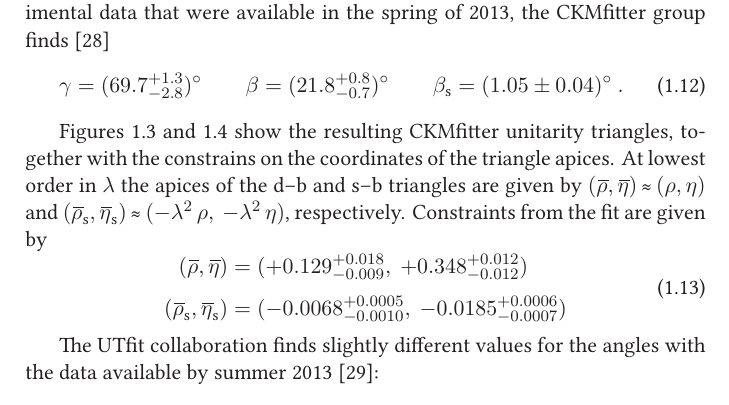
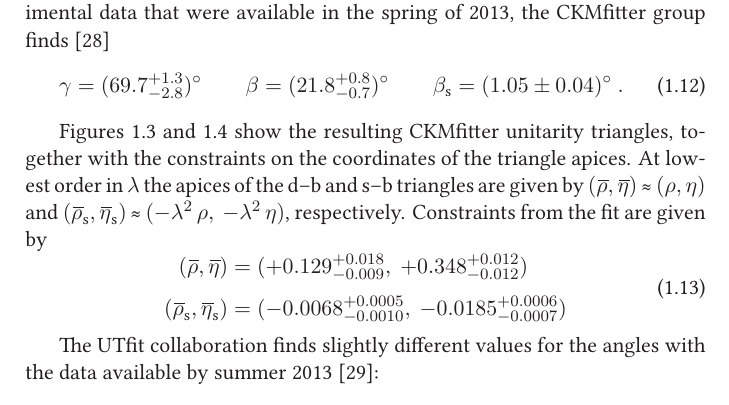
Before and after one commit to jvanleerdam/PhD-thesis, a LaTeX thesis (thesis.tex, which reads intro/CPV.tex): part of page 19 of 197, cut so that both start at the same text. Compiled offline with XeLaTeX; a LaTeX package or settings file that is missing is left out.

Commit message:
corrected typo in introduction

```diff
--- a/intro/CPV.tex
+++ b/intro/CPV.tex
@@ -270,7 +270,7 @@ input data. With the experimental data that were available in the spring of 2013
 \end{equation}
 
 Figures~\ref{fig:unitTriangleMeas_db} and \ref{fig:unitTriangleMeas_sb} show the resulting CKMfitter unitarity triangles, together with the
-constrains on the coordinates of the triangle apices. At lowest order in $\lambda$ the apices of the d--b and s--b triangles are given by
+constraints on the coordinates of the triangle apices. At lowest order in $\lambda$ the apices of the d--b and s--b triangles are given by
 $(\rhobar, \etabar)$\textapprox$(\rho, \eta)$ and $(\rhosbar, \etasbar)$\textapprox$(-\lam^2\,\rho,\ -\lam^2\,\eta)$, respectively.
 Constraints from the fit are given by
 \begin{equation}
```
